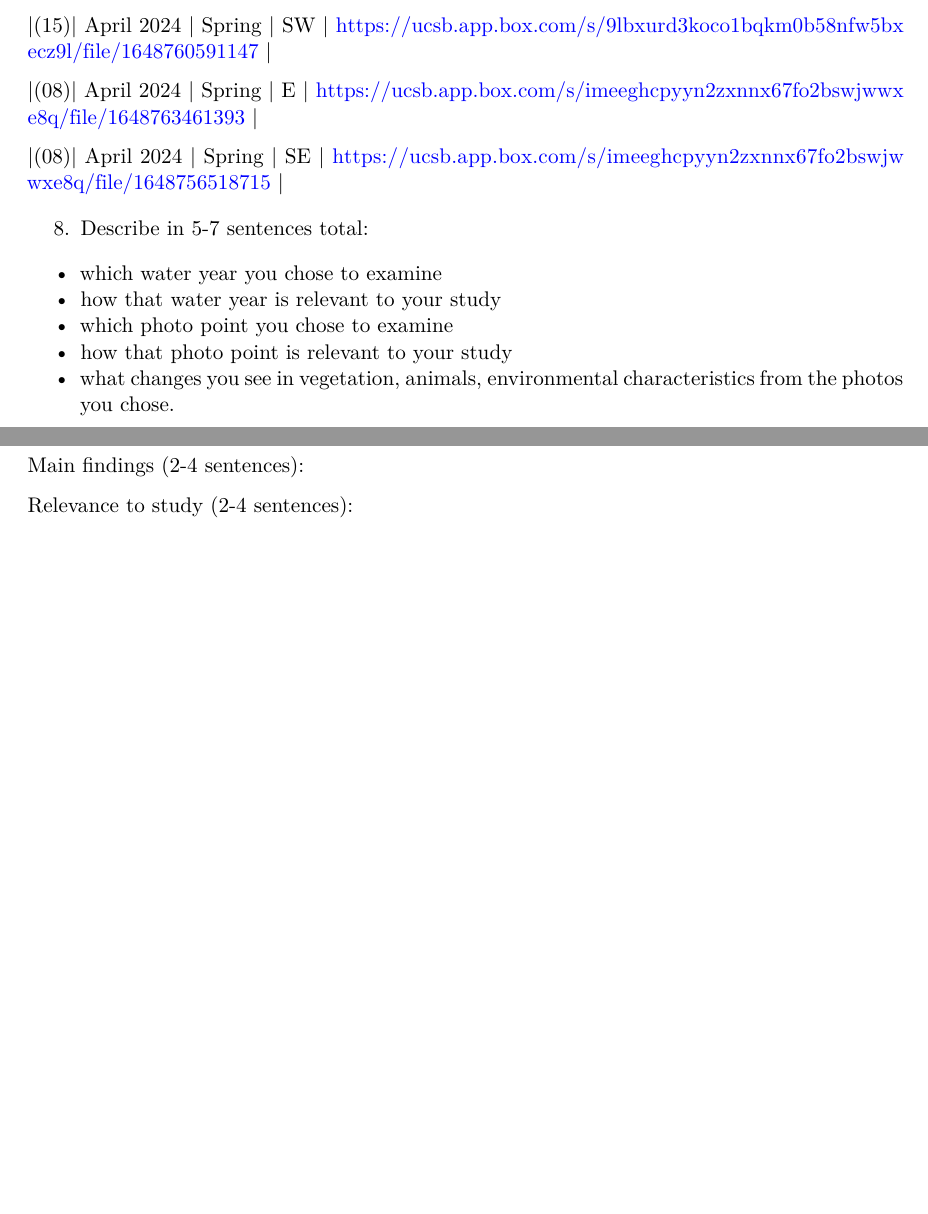
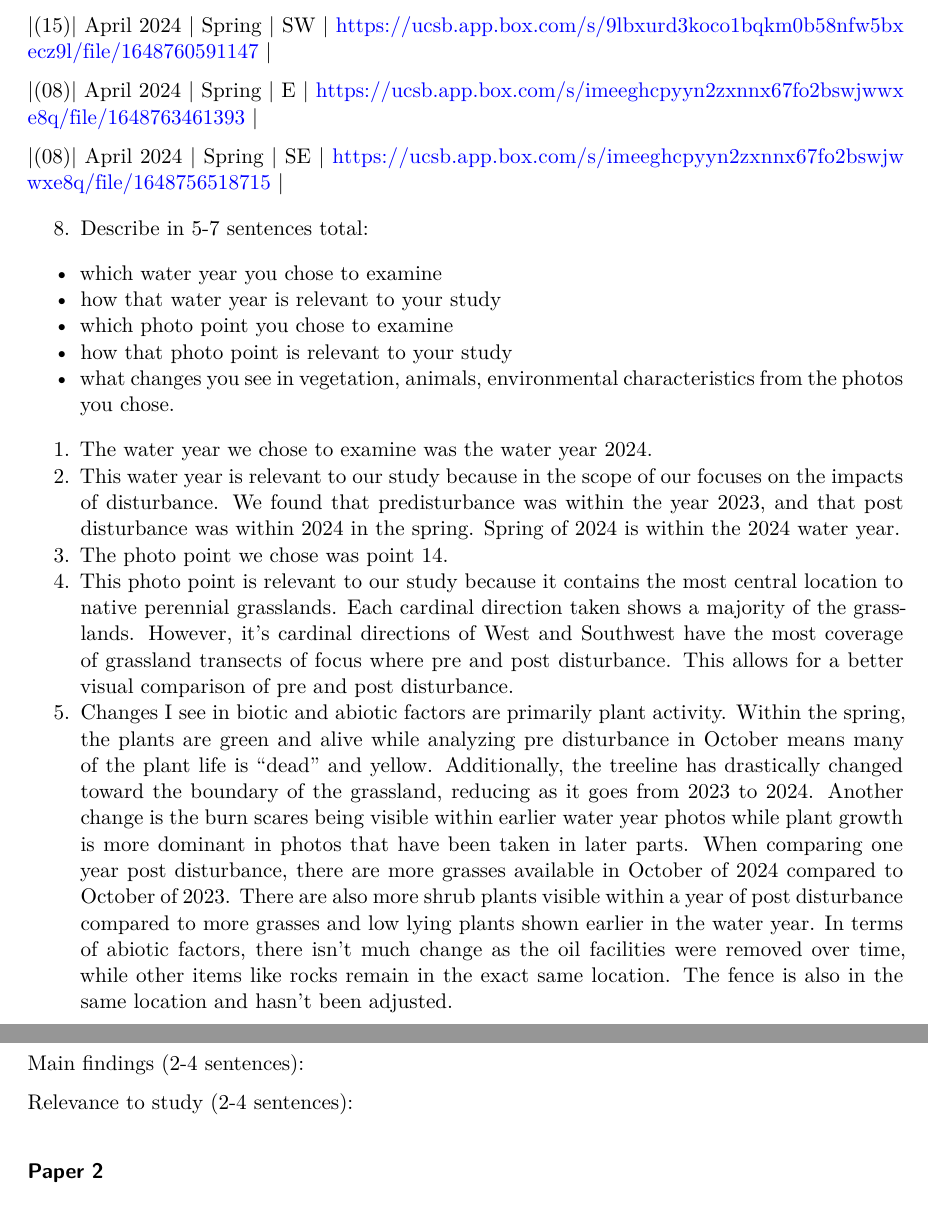
Before and after one commit to lperusa7/literature-dissection, a Quarto document (documents/template.qmd): two parts of pages 2 and 3 of 5 before the commit and two parts of pages 2 and 4 of 6 after it, joined at a grey line, cut so that both start at the same text, the shorter picture padded with empty space. Rendered offline with R 4.5, knitr and Pandoc in place of Quarto, then LaTeX, with nearby package versions.

Commit message:
updated question 8 with answers about location of pictures and water year chosen and comparisons over time

```diff
--- a/documents/template.qmd
+++ b/documents/template.qmd
@@ -49,6 +49,16 @@ As a group:
 -   which photo point you chose to examine
 -   how that photo point is relevant to your study
 -   what changes you see in vegetation, animals, environmental characteristics from the photos you chose.
+
+
+1. The water year we chose to examine was the water year 2024.
+2. This water year is relevant to our study because in the scope of our focuses on the impacts of disturbance. We found that predisturbance was within the year 2023, and that post disturbance was within 2024 in the spring. Spring of 2024 is within the 2024 water year.
+3. The photo point we chose was point 14.
+4. This photo point is relevant to our study because it contains the most central location to native perennial grasslands. Each cardinal direction taken shows a majority of the grasslands. However, it’s cardinal directions of West and Southwest have the most coverage of grassland transects of focus where pre and post disturbance. This allows for a better visual comparison of pre and post disturbance.
+5. Changes I see in biotic and abiotic factors are primarily plant activity. Within the spring, the plants are green and alive while analyzing pre disturbance in October means many of the plant life is “dead” and yellow. Additionally, the treeline has drastically changed toward the boundary of the grassland, reducing as it goes from 2023 to 2024. Another change is the burn scares being visible within earlier water year photos while plant growth is more dominant in photos that have been taken in later parts. When comparing one year post disturbance, there are more grasses available in October of 2024 compared to October of 2023. There are also more shrub plants visible within a year of post disturbance compared to more grasses and low lying plants shown earlier in the water year.
+In terms of abiotic factors, there isn’t much change as the oil facilities were removed over time, while other items like rocks remain in the exact same location. The fence is also in the same location and hasn’t been adjusted.
+
+
 
 # Poster
 
```
